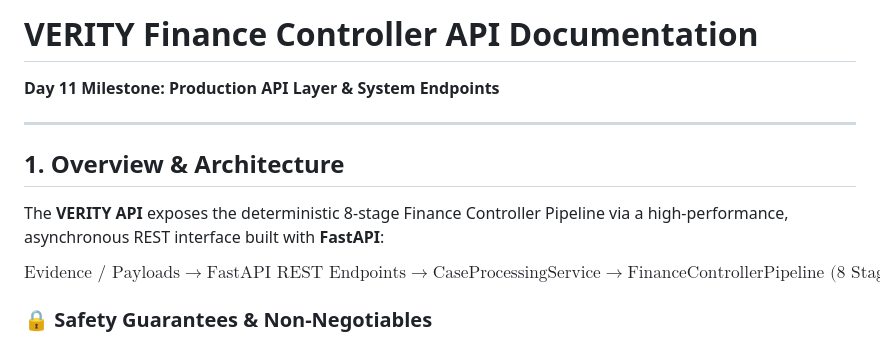
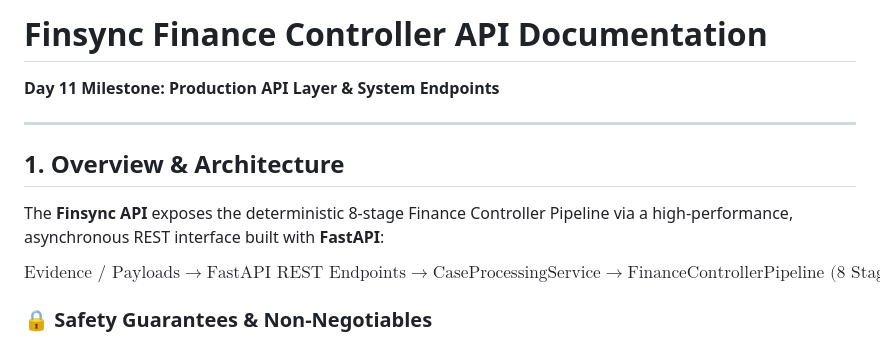
Before and after one commit to Itsmedexexplorer/Finsync, a Markdown page: docs/api.md, the part around the change. GitHub-like rendering.

```diff
--- a/docs/api.md
+++ b/docs/api.md
@@ -1,4 +1,4 @@
-# VERITY Finance Controller API Documentation
+# Finsync Finance Controller API Documentation
 
 **Day 11 Milestone: Production API Layer & System Endpoints**
 
@@ -6,7 +6,7 @@
 
 ## 1. Overview & Architecture
 
-The **VERITY API** exposes the deterministic 8-stage Finance Controller Pipeline via a high-performance, asynchronous REST interface built with **FastAPI**:
+The **Finsync API** exposes the deterministic 8-stage Finance Controller Pipeline via a high-performance, asynchronous REST interface built with **FastAPI**:
 
 $$\text{Evidence / Payloads} \longrightarrow \text{FastAPI REST Endpoints} \longrightarrow \text{CaseProcessingService} \longrightarrow \text{FinanceControllerPipeline (8 Stages)} \longrightarrow \text{CaseResponse}$$
 
```
